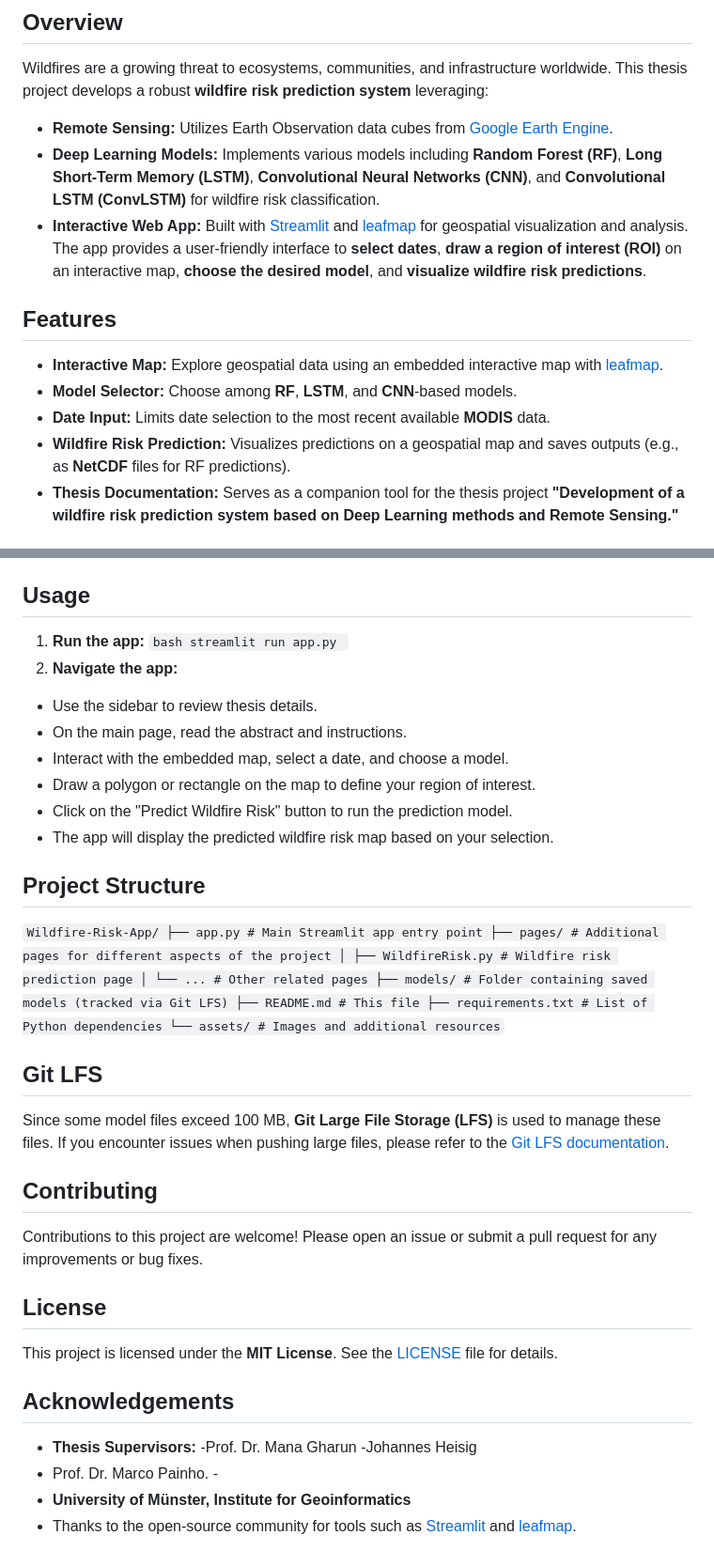
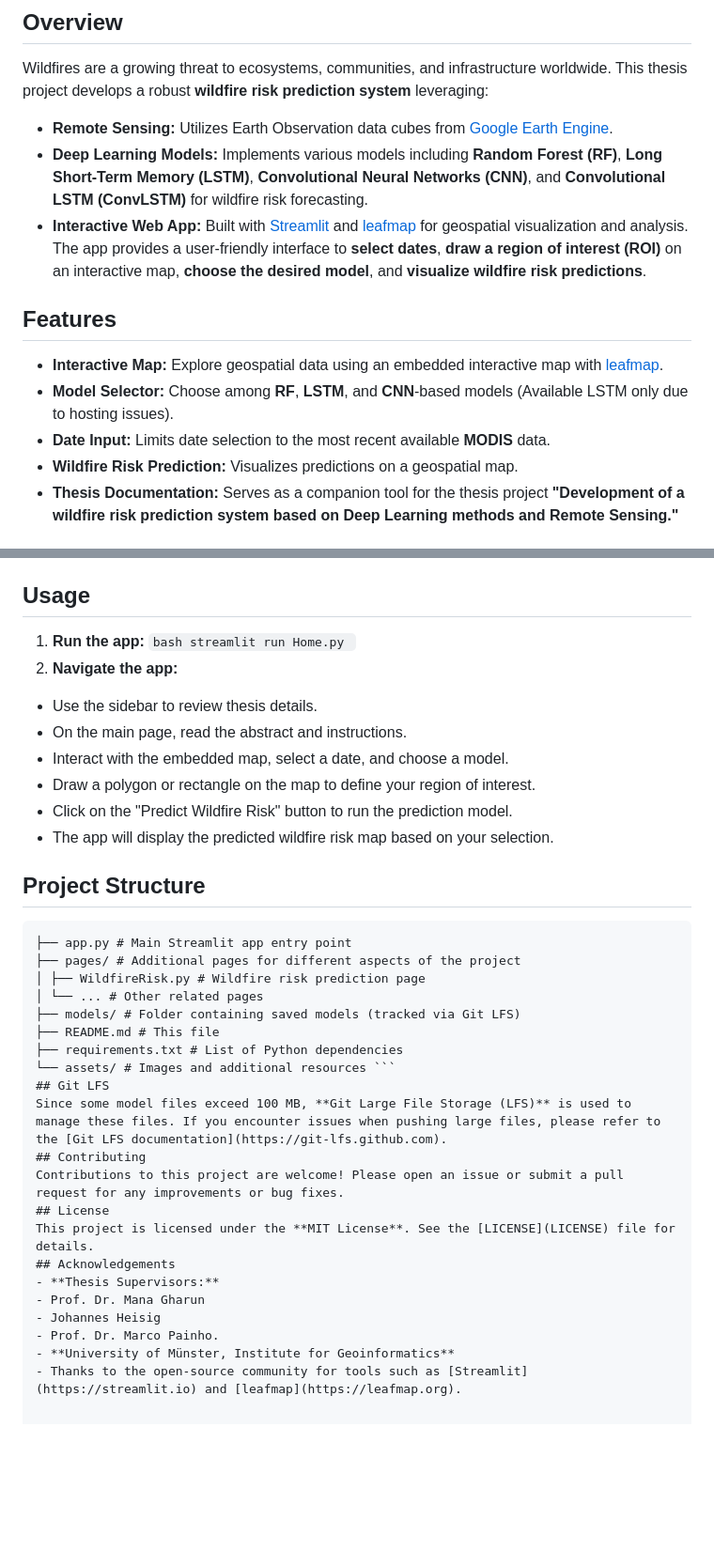
Before and after one commit to jhonyasv/Wildfire-Risk-App, a Markdown page: README.md, 2 parts joined by grey strips. Shown at 94% size. Rendered like a GitHub page; blank space fills up the shorter version.

````diff
--- a/README.md
+++ b/README.md
@@ -14,14 +14,14 @@ This repository contains the source code for the **Wildfire Risk Prediction Thes
 ## Overview
 Wildfires are a growing threat to ecosystems, communities, and infrastructure worldwide. This thesis project develops a robust **wildfire risk prediction system** leveraging:
 - **Remote Sensing:** Utilizes Earth Observation data cubes from [Google Earth Engine](https://earthengine.google.com).
-- **Deep Learning Models:** Implements various models including **Random Forest (RF)**, **Long Short-Term Memory (LSTM)**, **Convolutional Neural Networks (CNN)**, and **Convolutional LSTM (ConvLSTM)** for wildfire risk classification.
+- **Deep Learning Models:** Implements various models including **Random Forest (RF)**, **Long Short-Term Memory (LSTM)**, **Convolutional Neural Networks (CNN)**, and **Convolutional LSTM (ConvLSTM)** for wildfire risk forecasting.
 - **Interactive Web App:** Built with [Streamlit](https://streamlit.io) and [leafmap](https://leafmap.org) for geospatial visualization and analysis.
  The app provides a user-friendly interface to **select dates**, **draw a region of interest (ROI)** on an interactive map, **choose the desired model**, and **visualize wildfire risk predictions**.
  ## Features
  - **Interactive Map:** Explore geospatial data using an embedded interactive map with [leafmap](https://leafmap.org).
- - **Model Selector:** Choose among **RF**, **LSTM**, and **CNN**-based models.
+ - **Model Selector:** Choose among **RF**, **LSTM**, and **CNN**-based models (Available LSTM only due to hosting issues).
  - **Date Input:** Limits date selection to the most recent available **MODIS** data.
- - **Wildfire Risk Prediction:** Visualizes predictions on a geospatial map and saves outputs (e.g., as **NetCDF** files for RF predictions).
+ - **Wildfire Risk Prediction:** Visualizes predictions on a geospatial map.
  - **Thesis Documentation:** Serves as a companion tool for the thesis project **"Development of a wildfire risk prediction system based on Deep Learning methods and Remote Sensing."**
  ## Prerequisites
  - Python 3.8 or higher - [Streamlit](https://streamlit.io/)
@@ -42,7 +42,7 @@ Wildfires are a growing threat to ecosystems, communities, and infrastructure wo
    ```bash git lfs install git lfs track "models/*.pkl" git add .gitattributes git commit -m "Track large model files with Git LFS" ```
    ## Usage
    1. **Run the app:**
-   ```bash streamlit run app.py ```
+   ```bash streamlit run Home.py ```
    2. **Navigate the app:**
    - Use the sidebar to review thesis details.
    - On the main page, read the abstract and instructions.
@@ -51,7 +51,15 @@ Wildfires are a growing threat to ecosystems, communities, and infrastructure wo
    - Click on the "Predict Wildfire Risk" button to run the prediction model.
    - The app will display the predicted wildfire risk map based on your selection.
    ## Project Structure
-   ``` Wildfire-Risk-App/ ├── app.py # Main Streamlit app entry point ├── pages/ # Additional pages for different aspects of the project │ ├── WildfireRisk.py # Wildfire risk prediction page │ └── ... # Other related pages ├── models/ # Folder containing saved models (tracked via Git LFS) ├── README.md # This file ├── requirements.txt # List of Python dependencies └── assets/ # Images and additional resources ```
+   ``` Wildfire-Risk-App/
+   ├── app.py # Main Streamlit app entry point
+   ├── pages/ # Additional pages for different aspects of the project
+   │ ├── WildfireRisk.py # Wildfire risk prediction page
+   │ └── ... # Other related pages
+   ├── models/ # Folder containing saved models (tracked via Git LFS)
+   ├── README.md # This file
+   ├── requirements.txt # List of Python dependencies
+   └── assets/ # Images and additional resources ```
    ## Git LFS
    Since some model files exceed 100 MB, **Git Large File Storage (LFS)** is used to manage these files. If you encounter issues when pushing large files, please refer to the [Git LFS documentation](https://git-lfs.github.com).
    ## Contributing
@@ -60,8 +68,8 @@ Wildfires are a growing threat to ecosystems, communities, and infrastructure wo
    This project is licensed under the **MIT License**. See the [LICENSE](LICENSE) file for details.
    ## Acknowledgements
    - **Thesis Supervisors:**
-   -Prof. Dr. Mana Gharun
-   -Johannes Heisig
-   - Prof. Dr. Marco Painho. -
+   - Prof. Dr. Mana Gharun
+   - Johannes Heisig
+   - Prof. Dr. Marco Painho.
    - **University of Münster, Institute for Geoinformatics**
    - Thanks to the open-source community for tools such as [Streamlit](https://streamlit.io) and [leafmap](https://leafmap.org).
````
